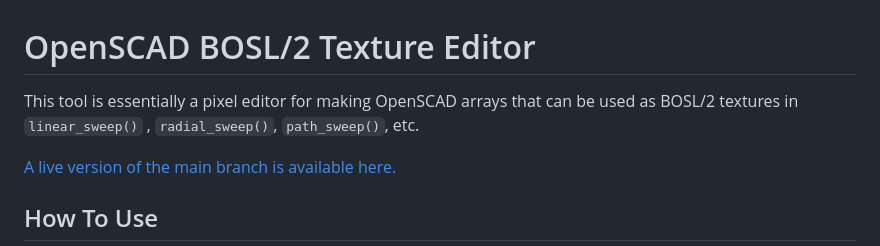
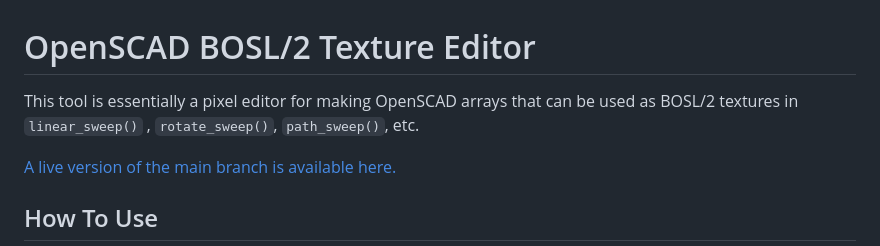
Before and after one commit to K-Francis-H/openscad-texture-editor, a Markdown page: README.md, the part around the change. GitHub-like rendering.

Commit message:
fix function name

```diff
--- a/README.md
+++ b/README.md
@@ -1,6 +1,6 @@
 # OpenSCAD BOSL/2 Texture Editor
 
-This tool is essentially a pixel editor for making OpenSCAD arrays that can be used as BOSL/2 textures in `linear_sweep()` , `radial_sweep()`, `path_sweep()`, etc.
+This tool is essentially a pixel editor for making OpenSCAD arrays that can be used as BOSL/2 textures in `linear_sweep()` , `rotate_sweep()`, `path_sweep()`, etc.
 
 [A live version of the main branch is available here.](https://k-francis-h.github.io/openscad-texture-editor/)
 
```
